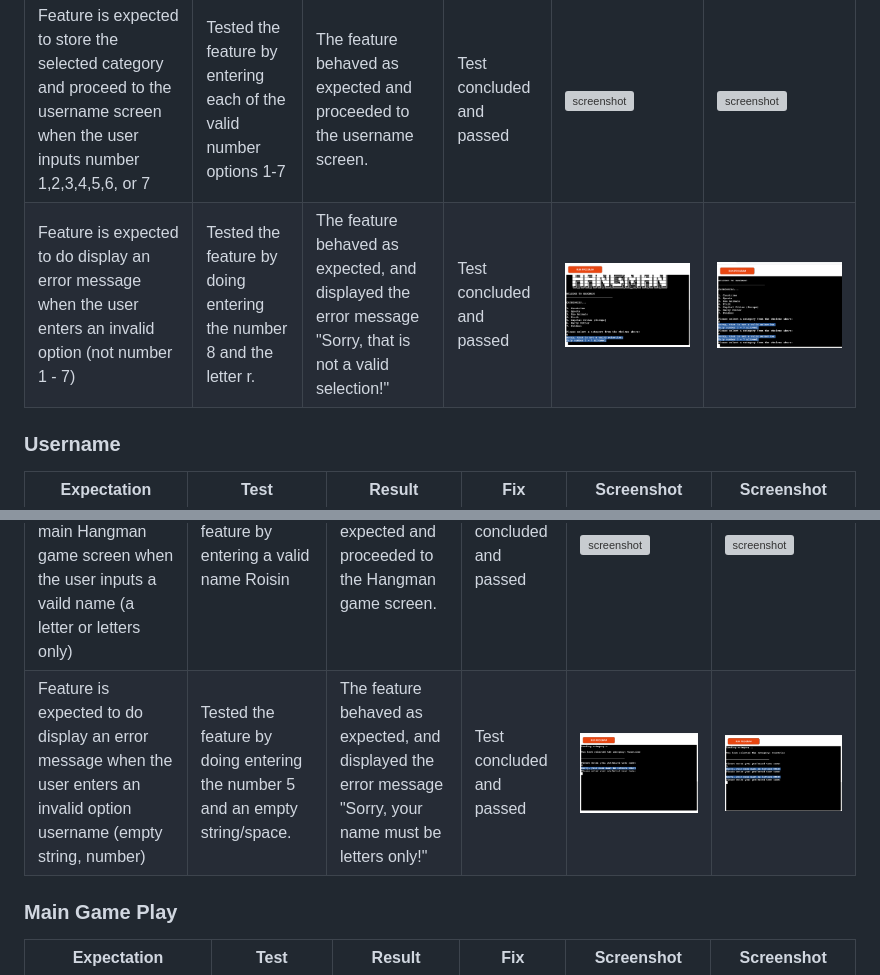
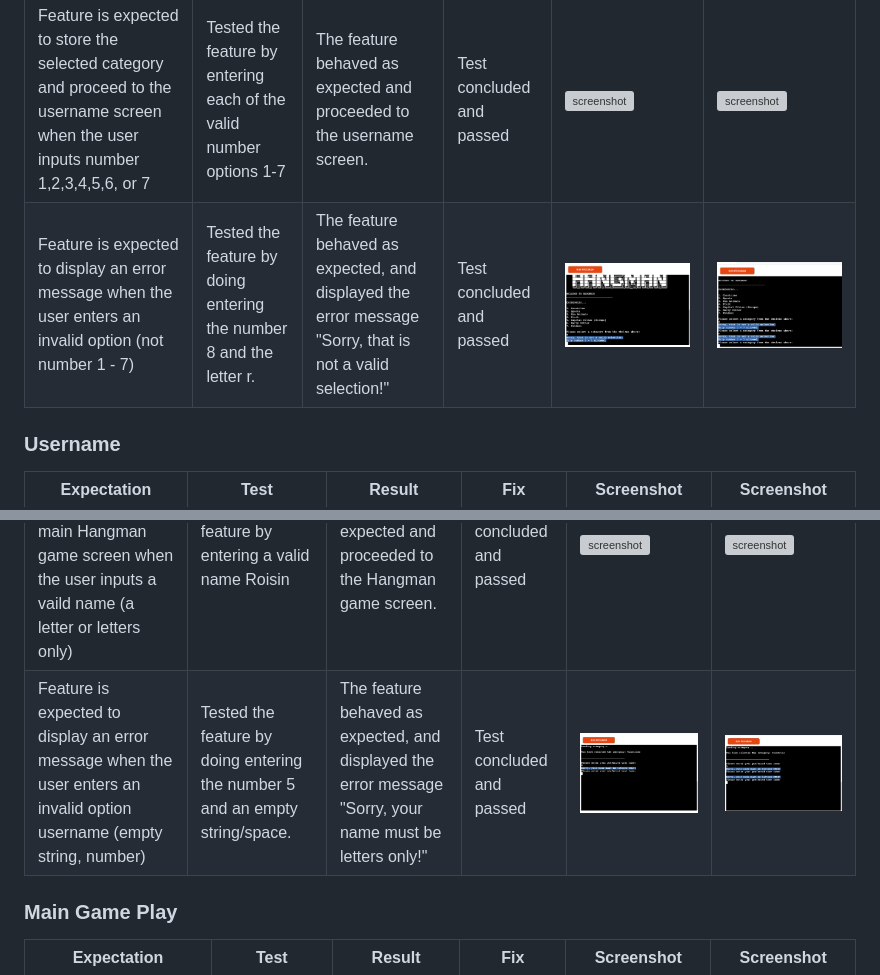
Before and after one commit to roc-11/hangman, a Markdown page: TESTING.md, 2 parts joined by grey strips. Rendered like a GitHub page; grey boxes are pictures that could not be loaded.

```diff
--- a/TESTING.md
+++ b/TESTING.md
@@ -55,14 +54,14 @@ Defensive programming was manually tested with the below user acceptance testing
 | Expectation | Test | Result | Fix | Screenshot | Screenshot |
 | --- | --- | --- | --- | --- | --- |
 | Feature is expected to store the selected category and proceed to the username screen when the user  inputs number 1,2,3,4,5,6, or 7 | Tested the feature by entering each of the valid number options 1-7 | The feature behaved as expected and proceeded to the username screen. | Test concluded and passed | ![screenshot](documentation/testing-category.png) | ![screenshot](documentation/testing-username.png) |
-| Feature is expected to do display an error message when the user enters an invalid option (not number 1 - 7) | Tested the feature by doing entering the number 8 and the letter r. | The feature behaved as expected, and displayed the error message "Sorry, that is not a valid selection!" | Test concluded and passed | ![screenshot](documentation/testing-category-error-1.png) | ![screenshot](documentation/testing-category-error-2.png) |
+| Feature is expected to display an error message when the user enters an invalid option (not number 1 - 7) | Tested the feature by doing entering the number 8 and the letter r. | The feature behaved as expected, and displayed the error message "Sorry, that is not a valid selection!" | Test concluded and passed | ![screenshot](documentation/testing-category-error-1.png) | ![screenshot](documentation/testing-category-error-2.png) |
 
 ### Username
 
 | Expectation | Test | Result | Fix | Screenshot | Screenshot |
 | --- | --- | --- | --- | --- | --- |
 | Feature is expected to store the username and proceed to the main Hangman game screen when the user inputs a vaild name (a letter or letters only) | Tested the feature by entering a valid name Roisin | The feature behaved as expected and proceeded to the Hangman game screen. | Test concluded and passed | ![screenshot](documentation/testing-username-2.png) | ![screenshot](documentation/testing-username-1.png) |
-| Feature is expected to do display an error message when the user enters an invalid option username (empty string, number) | Tested the feature by doing entering the number 5 and an empty string/space. | The feature behaved as expected, and displayed the error message "Sorry, your name must be letters only!" | Test concluded and passed | ![screenshot](documentation/testing-username-error-1.png) | ![screenshot](documentation/testing-username-error-2.png) |
+| Feature is expected to display an error message when the user enters an invalid option username (empty string, number) | Tested the feature by doing entering the number 5 and an empty string/space. | The feature behaved as expected, and displayed the error message "Sorry, your name must be letters only!" | Test concluded and passed | ![screenshot](documentation/testing-username-error-1.png) | ![screenshot](documentation/testing-username-error-2.png) |
 
 
 ### Main Game Play
```
Also changed, not shown: other parts of TESTING.md (+23 -20 lines), documentation/bugs01.png (added), documentation/bugs02.png (added), documentation/bugs03.png (added), documentation/test-edge.PNG (added).
